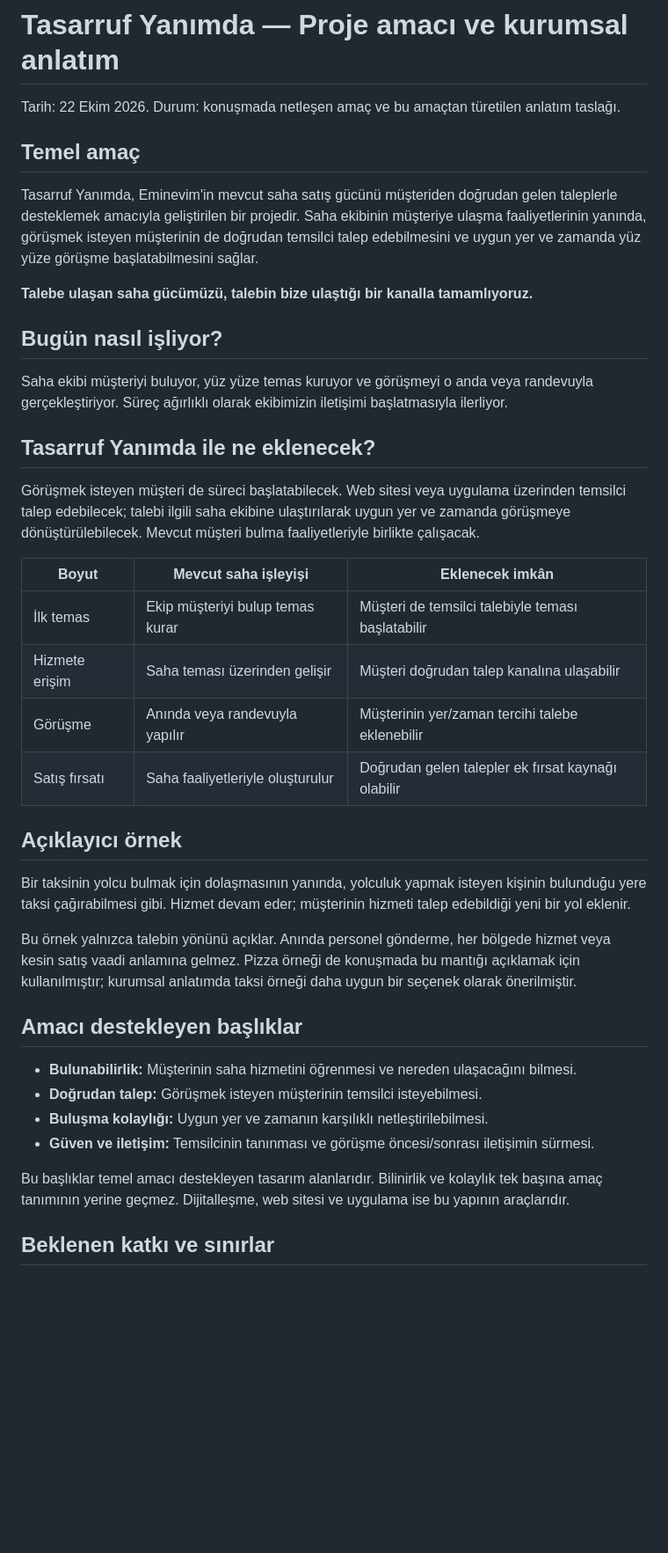
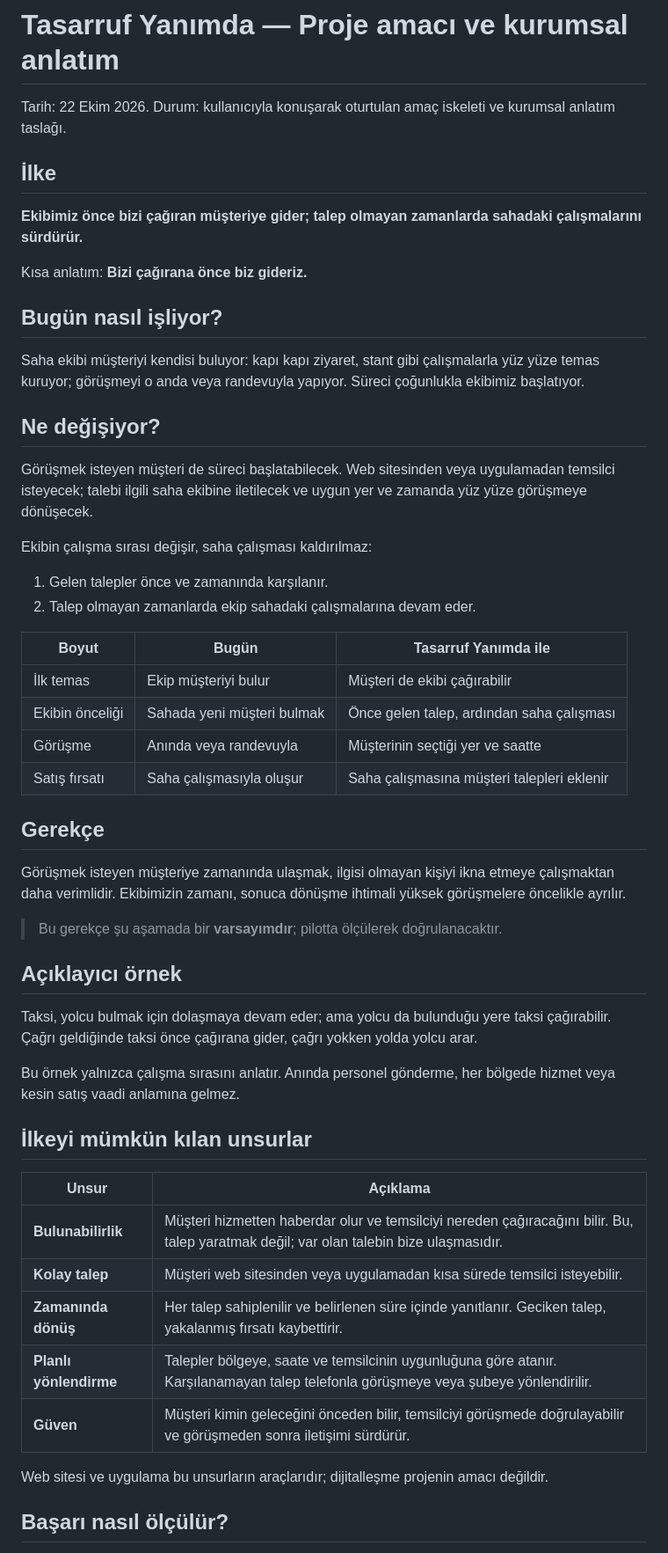
Before and after one commit to sualpsudas/eminevim-saha-paneli, a Markdown page: rapor/tasarruf-yanimda-proje-calismasi/02-proje-amaci-ve-kurumsal-anlatim.md, the part around one of its changes. Shown at 88% size. Drawn GitHub-style; blank space fills up the shorter version.

```diff
--- a/rapor/tasarruf-yanimda-proje-calismasi/02-proje-amaci-ve-kurumsal-anlatim.md
+++ b/rapor/tasarruf-yanimda-proje-calismasi/02-proje-amaci-ve-kurumsal-anlatim.md
@@ -1,42 +1,56 @@
 # Tasarruf Yanımda — Proje amacı ve kurumsal anlatım
 
-Tarih: 22 Ekim 2026. Durum: konuşmada netleşen amaç ve bu amaçtan türetilen anlatım taslağı.
+Tarih: 22 Ekim 2026. Durum: kullanıcıyla konuşarak oturtulan amaç iskeleti ve kurumsal anlatım taslağı.
 
-## Temel amaç
+## İlke
 
-Tasarruf Yanımda, Eminevim'in mevcut saha satış gücünü müşteriden doğrudan gelen taleplerle desteklemek amacıyla geliştirilen bir projedir. Saha ekibinin müşteriye ulaşma faaliyetlerinin yanında, görüşmek isteyen müşterinin de doğrudan temsilci talep edebilmesini ve uygun yer ve zamanda yüz yüze görüşme başlatabilmesini sağlar.
+**Ekibimiz önce bizi çağıran müşteriye gider; talep olmayan zamanlarda sahadaki çalışmalarını sürdürür.**
 
-**Talebe ulaşan saha gücümüzü, talebin bize ulaştığı bir kanalla tamamlıyoruz.**
+Kısa anlatım: **Bizi çağırana önce biz gideriz.**
 
 ## Bugün nasıl işliyor?
 
-Saha ekibi müşteriyi buluyor, yüz yüze temas kuruyor ve görüşmeyi o anda veya randevuyla gerçekleştiriyor. Süreç ağırlıklı olarak ekibimizin iletişimi başlatmasıyla ilerliyor.
+Saha ekibi müşteriyi kendisi buluyor: kapı kapı ziyaret, stant gibi çalışmalarla yüz yüze temas kuruyor; görüşmeyi o anda veya randevuyla yapıyor. Süreci çoğunlukla ekibimiz başlatıyor.
 
-## Tasarruf Yanımda ile ne eklenecek?
+## Ne değişiyor?
 
-Görüşmek isteyen müşteri de süreci başlatabilecek. Web sitesi veya uygulama üzerinden temsilci talep edebilecek; talebi ilgili saha ekibine ulaştırılarak uygun yer ve zamanda görüşmeye dönüştürülebilecek. Mevcut müşteri bulma faaliyetleriyle birlikte çalışacak.
+Görüşmek isteyen müşteri de süreci başlatabilecek. Web sitesinden veya uygulamadan temsilci isteyecek; talebi ilgili saha ekibine iletilecek ve uygun yer ve zamanda yüz yüze görüşmeye dönüşecek.
 
-| Boyut | Mevcut saha işleyişi | Eklenecek imkân |
+Ekibin çalışma sırası değişir, saha çalışması kaldırılmaz:
+
+1. Gelen talepler önce ve zamanında karşılanır.
+2. Talep olmayan zamanlarda ekip sahadaki çalışmalarına devam eder.
+
+| Boyut | Bugün | Tasarruf Yanımda ile |
 |---|---|---|
-| İlk temas | Ekip müşteriyi bulup temas kurar | Müşteri de temsilci talebiyle teması başlatabilir |
-| Hizmete erişim | Saha teması üzerinden gelişir | Müşteri doğrudan talep kanalına ulaşabilir |
-| Görüşme | Anında veya randevuyla yapılır | Müşterinin yer/zaman tercihi talebe eklenebilir |
-| Satış fırsatı | Saha faaliyetleriyle oluşturulur | Doğrudan gelen talepler ek fırsat kaynağı olabilir |
+| İlk temas | Ekip müşteriyi bulur | Müşteri de ekibi çağırabilir |
+| Ekibin önceliği | Sahada yeni müşteri bulmak | Önce gelen talep, ardından saha çalışması |
+| Görüşme | Anında veya randevuyla | Müşterinin seçtiği yer ve saatte |
+| Satış fırsatı | Saha çalışmasıyla oluşur | Saha çalışmasına müşteri talepleri eklenir |
+
+## Gerekçe
+
+Görüşmek isteyen müşteriye zamanında ulaşmak, ilgisi olmayan kişiyi ikna etmeye çalışmaktan daha verimlidir. Ekibimizin zamanı, sonuca dönüşme ihtimali yüksek görüşmelere öncelikle ayrılır.
+
+> Bu gerekçe şu aşamada bir **varsayımdır**; pilotta ölçülerek doğrulanacaktır.
 
 ## Açıklayıcı örnek
 
-Bir taksinin yolcu bulmak için dolaşmasının yanında, yolculuk yapmak isteyen kişinin bulunduğu yere taksi çağırabilmesi gibi. Hizmet devam eder; müşterinin hizmeti talep edebildiği yeni bir yol eklenir.
+Taksi, yolcu bulmak için dolaşmaya devam eder; ama yolcu da bulunduğu yere taksi çağırabilir. Çağrı geldiğinde taksi önce çağırana gider, çağrı yokken yolda yolcu arar.
 
-Bu örnek yalnızca talebin yönünü açıklar. Anında personel gönderme, her bölgede hizmet veya kesin satış vaadi anlamına gelmez. Pizza örneği de konuşmada bu mantığı açıklamak için kullanılmıştır; kurumsal anlatımda taksi örneği daha uygun bir seçenek olarak önerilmiştir.
+Bu örnek yalnızca çalışma sırasını anlatır. Anında personel gönderme, her bölgede hizmet veya kesin satış vaadi anlamına gelmez.
 
-## Amacı destekleyen başlıklar
+## İlkeyi mümkün kılan unsurlar
 
-- **Bulunabilirlik:** Müşterinin saha hizmetini öğrenmesi ve nereden ulaşacağını bilmesi.
-- **Doğrudan talep:** Görüşmek isteyen müşterinin temsilci isteyebilmesi.
-- **Buluşma kolaylığı:** Uygun yer ve zamanın karşılıklı netleştirilebilmesi.
-- **Güven ve iletişim:** Temsilcinin tanınması ve görüşme öncesi/sonrası iletişimin sürmesi.
+| Unsur | Açıklama |
+|---|---|
+| **Bulunabilirlik** | Müşteri hizmetten haberdar olur ve temsilciyi nereden çağıracağını bilir. Bu, talep yaratmak değil; var olan talebin bize ulaşmasıdır. |
+| **Kolay talep** | Müşteri web sitesinden veya uygulamadan kısa sürede temsilci isteyebilir. |
+| **Zamanında dönüş** | Her talep sahiplenilir ve belirlenen süre içinde yanıtlanır. Geciken talep, yakalanmış fırsatı kaybettirir. |
+| **Planlı yönlendirme** | Talepler bölgeye, saate ve temsilcinin uygunluğuna göre atanır. Karşılanamayan talep telefonla görüşmeye veya şubeye yönlendirilir. |
+| **Güven** | Müşteri kimin geleceğini önceden bilir, temsilciyi görüşmede doğrulayabilir ve görüşmeden sonra iletişimi sürdürür. |
 
-Bu başlıklar temel amacı destekleyen tasarım alanlarıdır. Bilinirlik ve kolaylık tek başına amaç tanımının yerine geçmez. Dijitalleşme, web sitesi ve uygulama ise bu yapının araçlarıdır.
+Web sitesi ve uygulama bu unsurların araçlarıdır; dijitalleşme projenin amacı değildir.
 
-## Beklenen katkı ve sınırlar
+## Başarı nasıl ölçülür?
 
```
Also changed, not shown: other parts of rapor/tasarruf-yanimda-proje-calismasi/02-proje-amaci-ve-kurumsal-anlatim.md (+17 -6 lines), CLAUDE.md (+1 -1 lines), rapor/tasarruf-yanimda-proje-calismasi/06-kararlar-ve-acik-sorular.md (+9 -0 lines).
